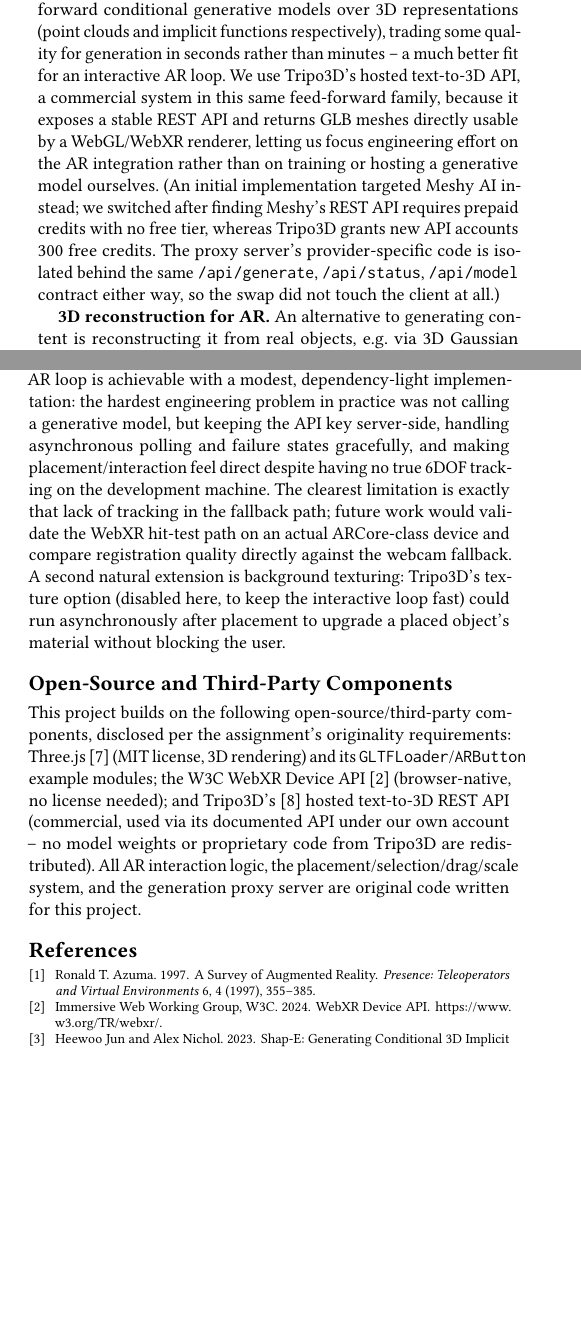
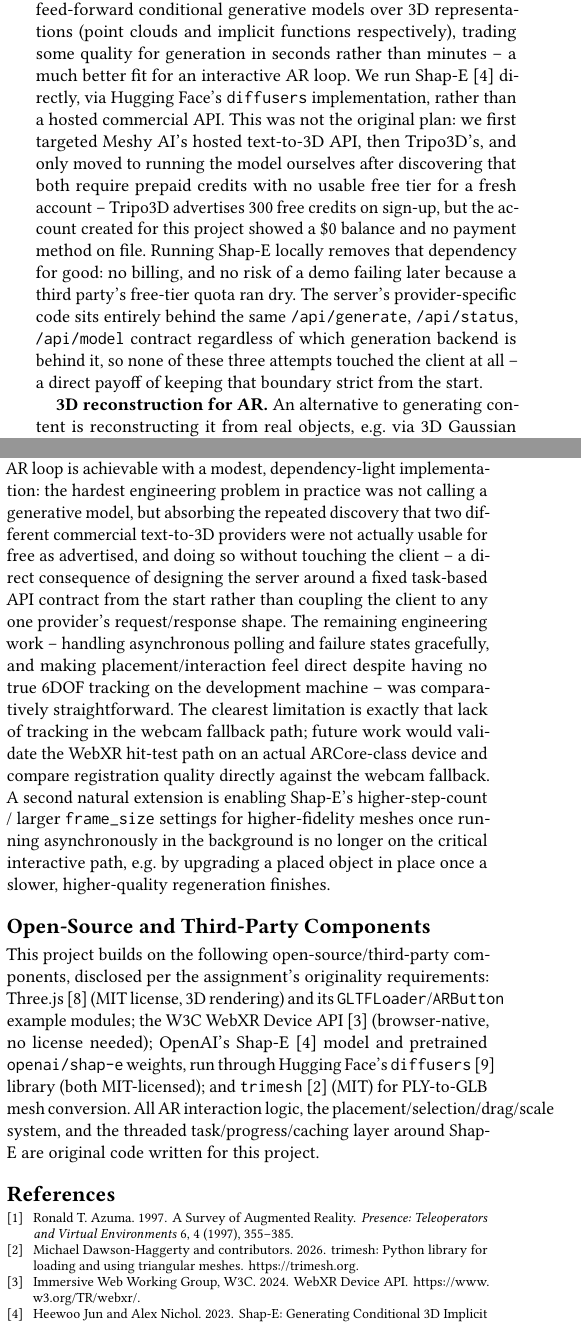
Before and after one commit to vaishv-student/ar-prompt3d, a LaTeX paper (docs/report/report.tex): two parts of the columns of pages 1 and 2 of 2 before the commit and two parts of the columns of pages 1 and 2 of 3 after it, joined at a grey line, cut so that both start at the same text, the shorter picture padded with empty space. Compiled offline with pdfLaTeX.

Commit message:
Update report to reflect final architecture: local Shap-E generation
Rewrites the abstract, Related Work, Method, Discussion, and Open-Source
Components sections to describe the local-generation pipeline instead of
a hosted API, and turns the Meshy->Tripo3D->Shap-E path into an honest
account of why each pivot happened (both hosted providers required paid
credits with no working free tier for a fresh account).

```diff
--- a/docs/report/report.tex
+++ b/docs/report/report.tex
@@ -85,17 +85,21 @@ minutes). Point-E~\cite{nichol2022pointe} and Shap-E~\cite{jun2023shape}
 instead train feed-forward conditional generative models over 3D
 representations (point clouds and implicit functions respectively),
 trading some quality for generation in seconds rather than minutes -- a
-much better fit for an interactive AR loop. We use Tripo3D's hosted
-text-to-3D API, a commercial system in this same feed-forward family,
-because it exposes a stable REST API and returns GLB meshes directly
-usable by a WebGL/WebXR renderer, letting us focus engineering effort on
-the AR integration rather than on training or hosting a generative model
-ourselves. (An initial implementation targeted Meshy AI instead; we
-switched after finding Meshy's REST API requires prepaid credits with no
-free tier, whereas Tripo3D grants new API accounts 300 free credits. The
-proxy server's provider-specific code is isolated behind the same
+much better fit for an interactive AR loop. We run Shap-E~\cite{jun2023shape}
+directly, via Hugging Face's \texttt{diffusers} implementation, rather
+than a hosted commercial API. This was not the original plan: we first
+targeted Meshy AI's hosted text-to-3D API, then Tripo3D's, and only moved
+to running the model ourselves after discovering that both require
+prepaid credits with no usable free tier for a fresh account -- Tripo3D
+advertises 300 free credits on sign-up, but the account created for this
+project showed a \$0 balance and no payment method on file. Running
+Shap-E locally removes that dependency for good: no billing, and no risk
+of a demo failing later because a third party's free-tier quota ran dry.
+The server's provider-specific code sits entirely behind the same
 \texttt{/api/generate}, \texttt{/api/status}, \texttt{/api/model} contract
-either way, so the swap did not touch the client at all.)
+regardless of which generation backend is behind it, so none of these
+three attempts touched the client at all -- a direct payoff of keeping
+that boundary strict from the start.
 
 \textbf{3D reconstruction for AR.} An alternative to generating content is
 reconstructing it from real objects, e.g. via 3D Gaussian
@@ -125 +125,0 @@ install step:
-  and (c) fetches and caches the resulting GLB so the Tripo3D API key is
@@ -132,4 +138,3 @@ install step:
 
 \subsection{Generation pipeline}
 On submitting a prompt, the client \texttt{POST}s to \texttt{/api/generate};
-the proxy creates a Tripo3D generation task and returns a task id. The
@@ -180,27 +193,36 @@ be inserted once live generation runs are complete -- see TODO above.]}
 AR-Prompt3D demonstrates that an interactive AI-generation-to-AR loop is
 achievable with a modest, dependency-light implementation: the hardest
 engineering problem in practice was not calling a generative model, but
-keeping the API key server-side, handling asynchronous polling and
+absorbing the repeated discovery that two different commercial
+text-to-3D providers were not actually usable for free as advertised, and
+doing so without touching the client -- a direct consequence of designing
+the server around a fixed task-based API contract from the start rather
+than coupling the client to any one provider's request/response shape.
+The remaining engineering work -- handling asynchronous polling and
 failure states gracefully, and making placement/interaction feel direct
-despite having no true 6DOF tracking on the development machine. The
-clearest limitation is exactly that lack of tracking in the fallback path;
-future work would validate the WebXR hit-test path on an actual
-ARCore-class device and compare registration quality directly against the
-webcam fallback. A second natural extension is background texturing:
-Tripo3D's texture option (disabled here, to keep the interactive loop
-fast) could run asynchronously after placement to upgrade a placed
-object's material without blocking the user.
+despite having no true 6DOF tracking on the development machine -- was
+comparatively straightforward. The clearest limitation is exactly that
+lack of tracking in the webcam fallback path; future work would validate
+the WebXR hit-test path on an actual ARCore-class device and compare
+registration quality directly against the webcam fallback. A second
+natural extension is enabling Shap-E's higher-step-count / larger
+\texttt{frame\_size} settings for higher-fidelity meshes once running
+asynchronously in the background is no longer on the critical interactive
+path, e.g. by upgrading a placed object in place once a slower, higher-quality
+regeneration finishes.
 
 \section*{Open-Source and Third-Party Components}
 This project builds on the following open-source/third-party components,
 disclosed per the assignment's originality requirements: Three.js~\cite{threejs}
 (MIT license, 3D rendering) and its \texttt{GLTFLoader}/\texttt{ARButton}
 example modules; the W3C WebXR Device API~\cite{webxr-spec} (browser-native,
-no license needed); and Tripo3D's~\cite{tripo3d} hosted text-to-3D REST
-API (commercial, used via its documented API under our own account -- no
-model weights or proprietary code from Tripo3D are redistributed). All AR interaction logic,
-the placement/selection/drag/scale system, and the generation proxy server
-are original code written for this project.
+no license needed); OpenAI's Shap-E~\cite{jun2023shape} model and
+pretrained \texttt{openai/shap-e} weights, run through Hugging Face's
+\texttt{diffusers}~\cite{diffusers} library (both MIT-licensed); and
+\texttt{trimesh}~\cite{trimesh} (MIT) for PLY-to-GLB mesh conversion. All
+AR interaction logic, the placement/selection/drag/scale system, and the
+threaded task/progress/caching layer around Shap-E are original code
+written for this project.
 
 \bibliographystyle{ACM-Reference-Format}
 \bibliography{references}
```
Also changed, not shown: docs/report/references.bib (+11 -4 lines), docs/report/report.tex (51 more changed lines).
